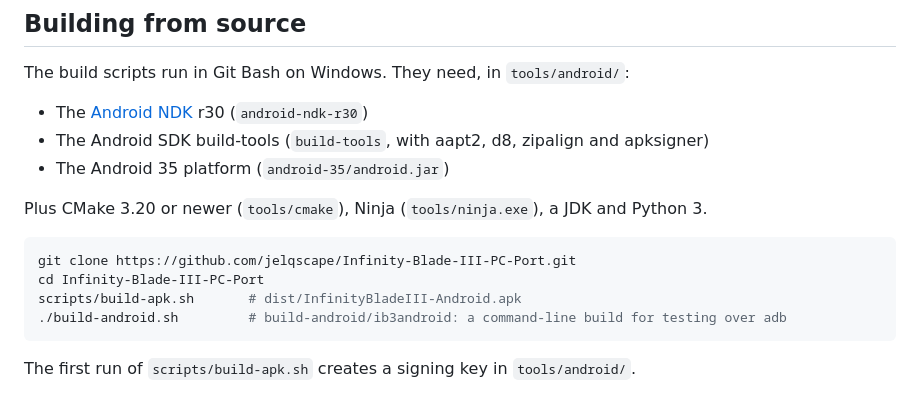
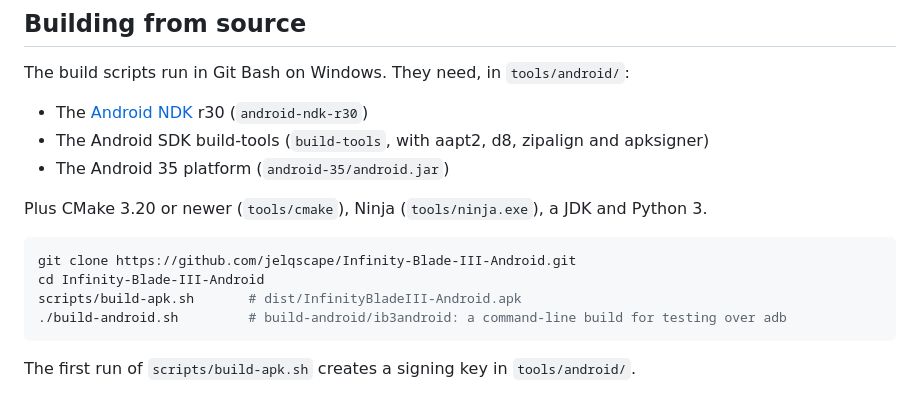
Before and after one commit to jelqedagain/ib-2-3-android, a Markdown page: README.md, the part around one of its changes. Rendered like a GitHub page.

Commit message:
README: links for the renamed repository
Co-Authored-By: Claude Opus 5.5 <noreply@anthropic.com>

````diff
--- a/README.md
+++ b/README.md
@@ -112,8 +112,8 @@ The build scripts run in Git Bash on Windows. They need, in `tools/android/`:
 Plus CMake 3.20 or newer (`tools/cmake`), Ninja (`tools/ninja.exe`), a JDK and Python 3.
 
 ```sh
-git clone https://github.com/jelqscape/Infinity-Blade-III-PC-Port.git
-cd Infinity-Blade-III-PC-Port
+git clone https://github.com/jelqscape/Infinity-Blade-III-Android.git
+cd Infinity-Blade-III-Android
 scripts/build-apk.sh       # dist/InfinityBladeIII-Android.apk
 ./build-android.sh         # build-android/ib3android: a command-line build for testing over adb
 ```
````
Also changed, not shown: other parts of README.md (+2 -2 lines).
